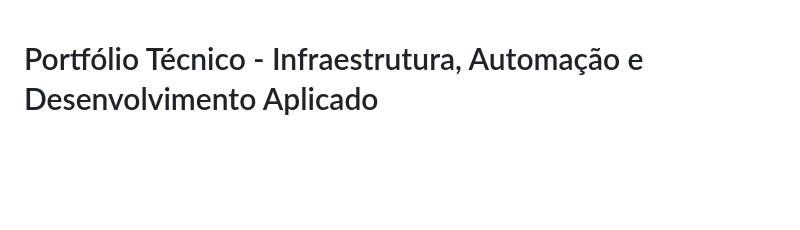
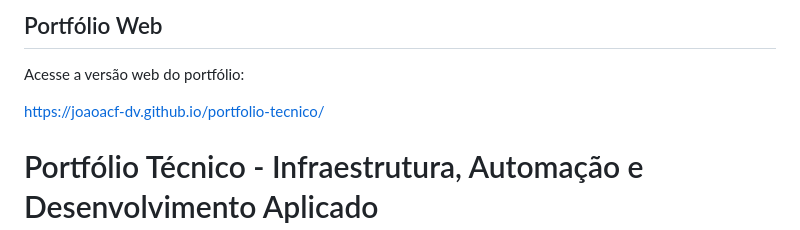
Before and after one commit to joaoacf-dv/portfolio-tecnico, a Markdown page: README.md, the part around the change. Rendered like a GitHub page; blank space fills up the shorter version.

Commit message:
configura deploy do site estatico no github pages

```diff
--- a/README.md
+++ b/README.md
@@ -1,3 +1,9 @@
+## Portfólio Web
+
+Acesse a versão web do portfólio:
+
+https://joaoacf-dv.github.io/portfolio-tecnico/
+
 # Portfólio Técnico - Infraestrutura, Automação e Desenvolvimento Aplicado
 
 ## Apresentação
```
